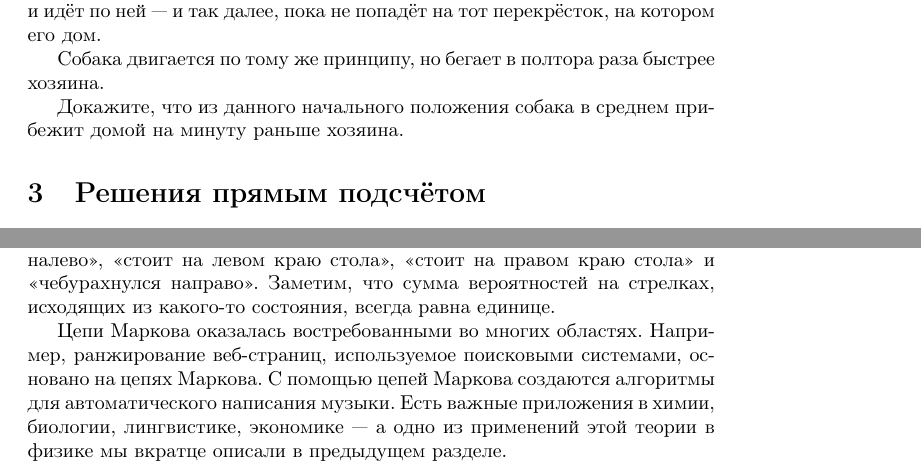
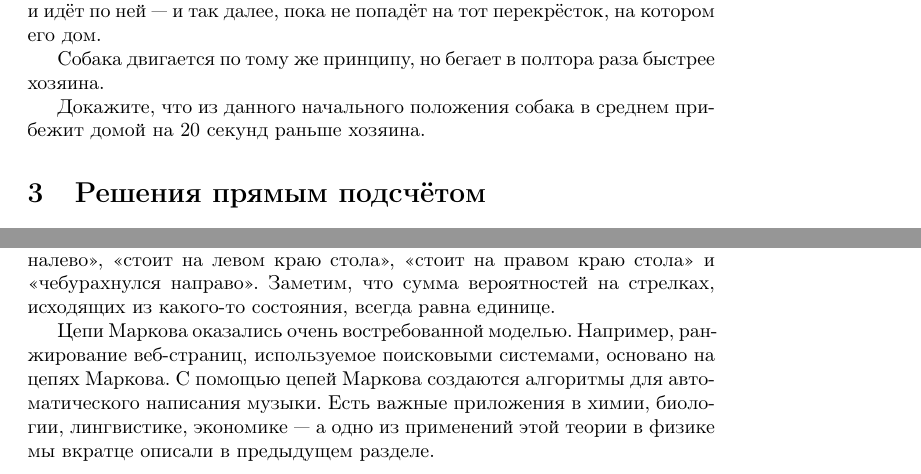
Before and after one commit to anton-petrunin/cheburator, a LaTeX paper (cheburator.tex): two parts of pages 5 and 10 of 10, joined at a grey line, cut so that both start at the same text. Compiled offline with pdfLaTeX.

Commit message:
Update cheburator.tex

```diff
--- a/cheburator.tex
+++ b/cheburator.tex
@@ -182,7 +182,7 @@ $s_1=s_2=2$.
 
 Собака двигается по тому же принципу, но бегает в полтора раза быстрее хозяина.
 
-Докажите, что из данного начального положения собака в среднем прибежит домой на минуту раньше хозяина.
+Докажите, что из данного начального положения собака в среднем прибежит домой на 20 секунд раньше хозяина.
 
 \section{Решения прямым подсчётом}
 
@@ -417,7 +417,7 @@ $s_i=i\cdot(m+2-i)$.
 Состояниям 0, 1, 2 и 3 соответствуют состояния Чебуратора «чебурахнулся налево», «стоит на левом краю стола», «стоит на правом краю стола» и «чебурахнулся направо».
 Заметим, что сумма вероятностей на стрелках, исходящих из какого-то состояния, всегда равна единице.
 
-Цепи Маркова оказалась востребованными во многих областях.
+Цепи Маркова оказались очень востребованной моделью.
 Например, ранжирование веб-страниц, используемое поисковыми системами, основано на цепях Маркова.
 С помощью цепей Маркова создаются алгоритмы для автоматического написания музыки.
 Есть важные приложения в химии, биологии, лингвистике, экономике --- а одно из применений этой теории в физике мы вкратце описали в предыдущем разделе.
```
